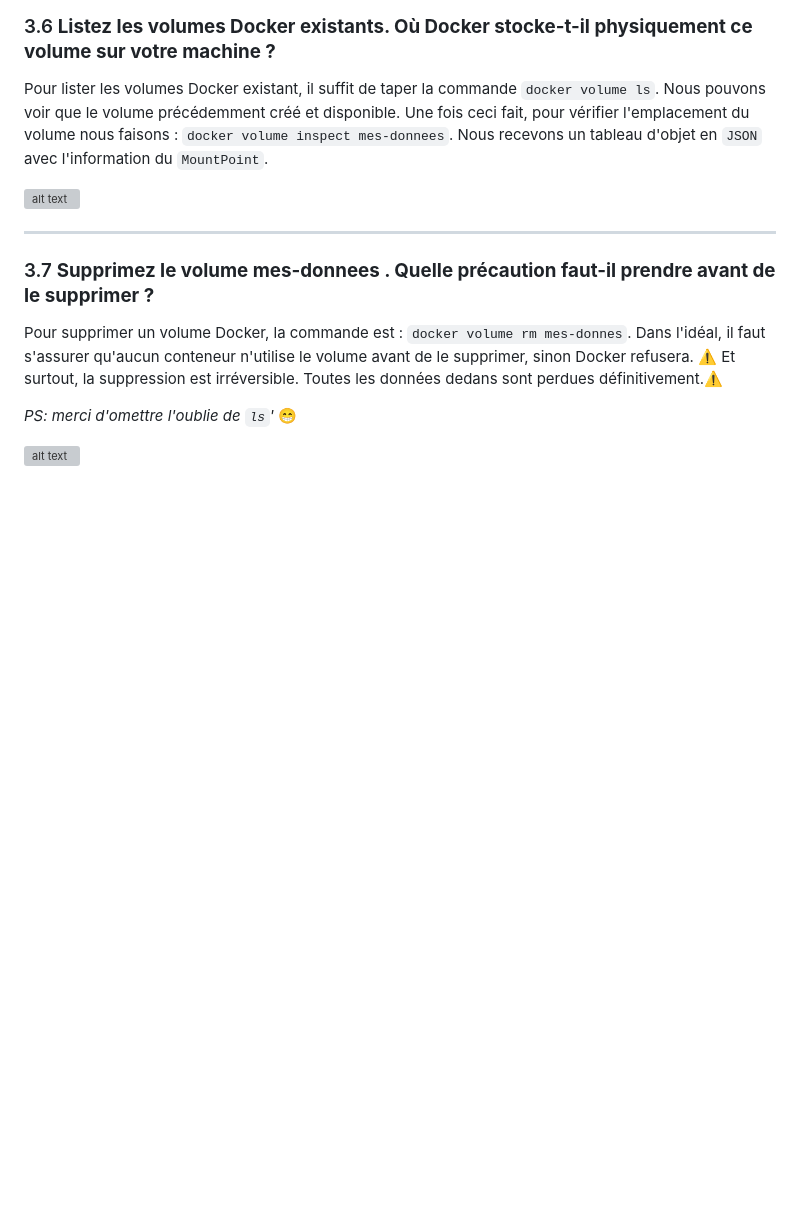
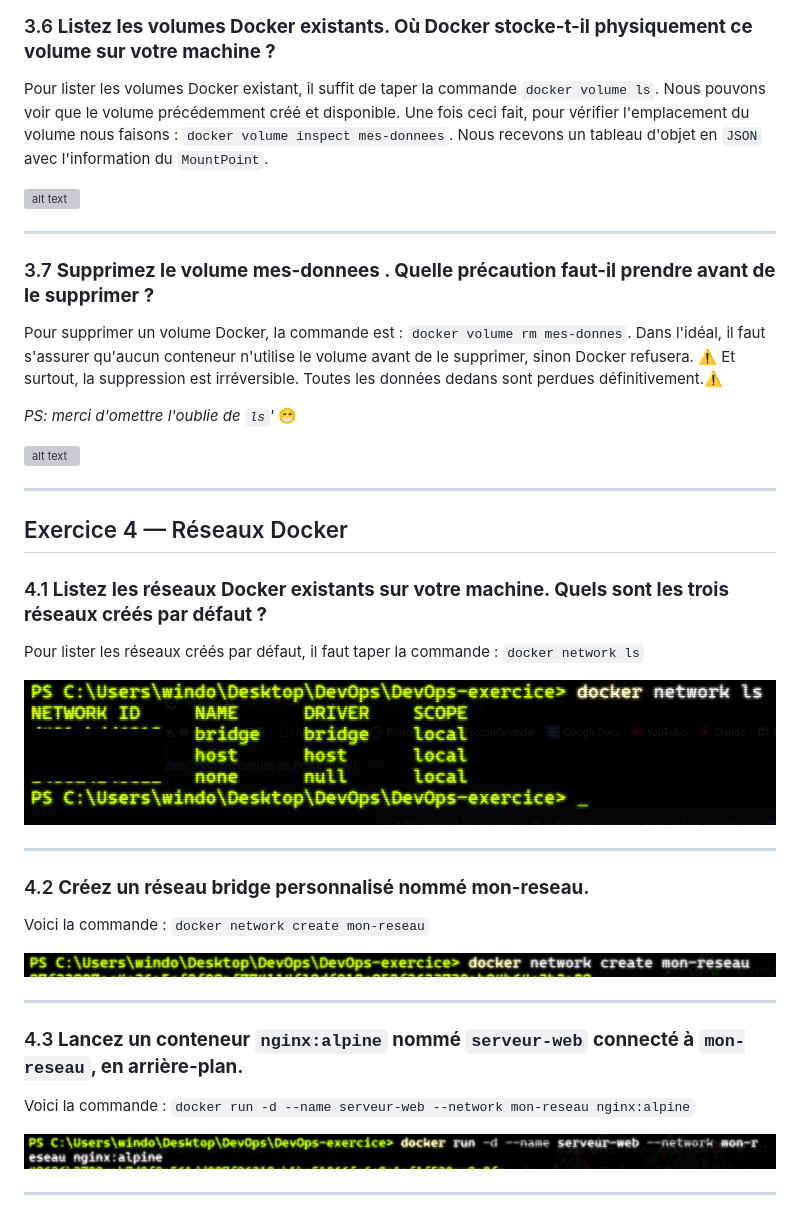
Before and after one commit to CarribeanPirat/DevOps-2026, a Markdown page: readme.md, the part around one of its changes. Rendered like a GitHub page; pictures changed too: image-36.png (added), image-37.png (added), image-38.png (added); blank space fills up the shorter version; grey boxes are pictures that could not be loaded.

Commit message:
some progress regarding the exercice 4

```diff
--- a/readme.md
+++ b/readme.md
@@ -220,3 +220,32 @@ Pour supprimer un volume Docker, la commande est : `docker volume rm mes-donnes`
 _PS: merci d'omettre l'oublie de `ls`'_ 😁
 
 ![alt text](image-35.png)
+
+---
+
+## Exercice 4 — Réseaux Docker
+
+### 4.1 __Listez les réseaux Docker existants sur votre machine. Quels sont les trois réseaux créés par défaut ?__
+
+Pour lister les réseaux créés par défaut, il faut taper la commande : `docker network ls`
+
+![alt text](image-36.png)
+
+---
+
+### 4.2 __Créez un réseau bridge personnalisé nommé mon-reseau.__
+
+Voici la commande : `docker network create mon-reseau`
+
+![alt text](image-37.png)
+
+---
+
+### 4.3 __Lancez un conteneur `nginx:alpine` nommé `serveur-web` connecté à `mon-reseau`, en arrière-plan.__
+
+Voici la commande : `docker run -d --name serveur-web --network mon-reseau nginx:alpine`
+
+![alt text](image-38.png)
+
+---
+
```
Also changed, not shown: other parts of readme.md (+11 -0 lines), image-39.png (added), image-40.png (added).
